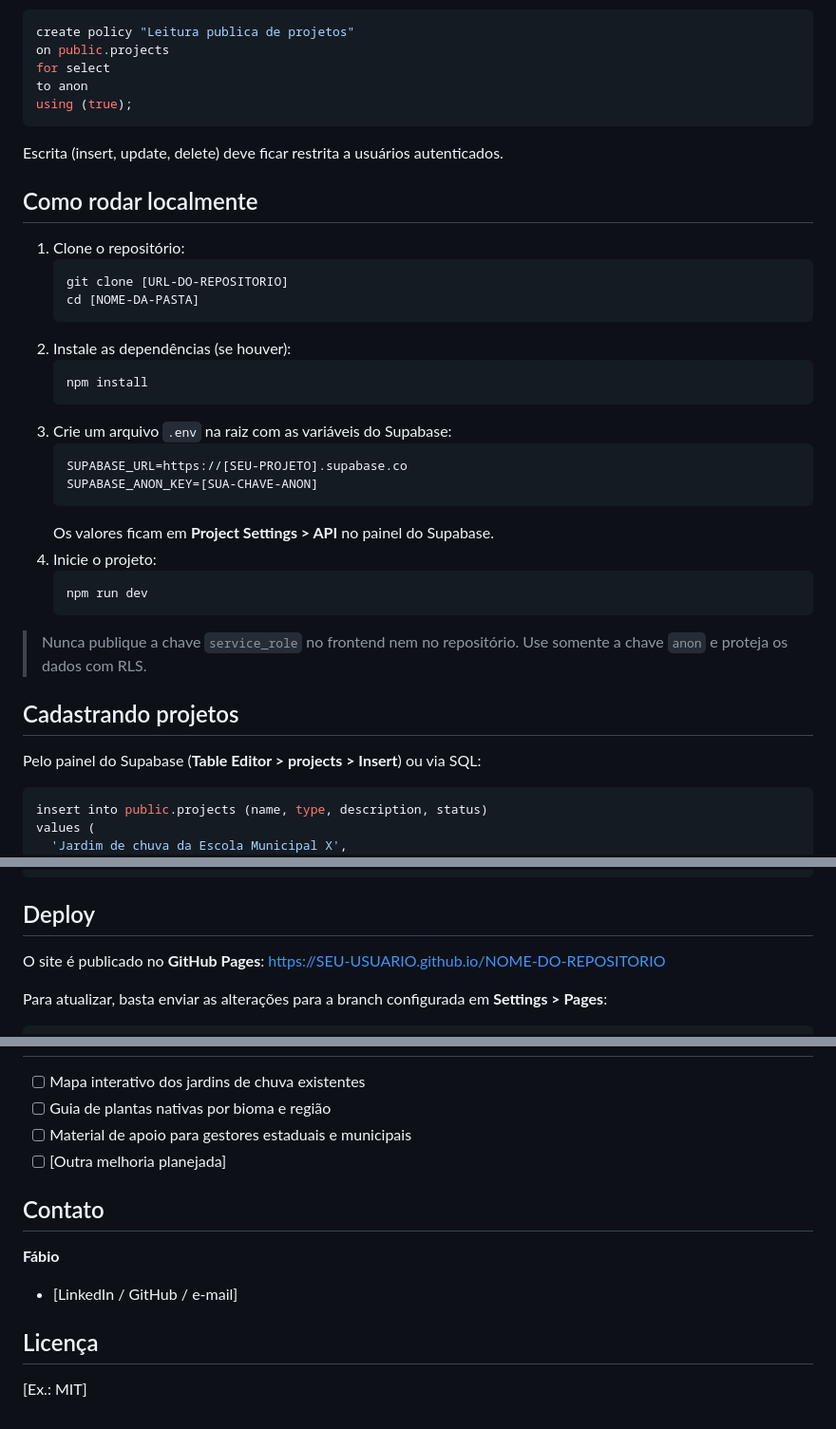
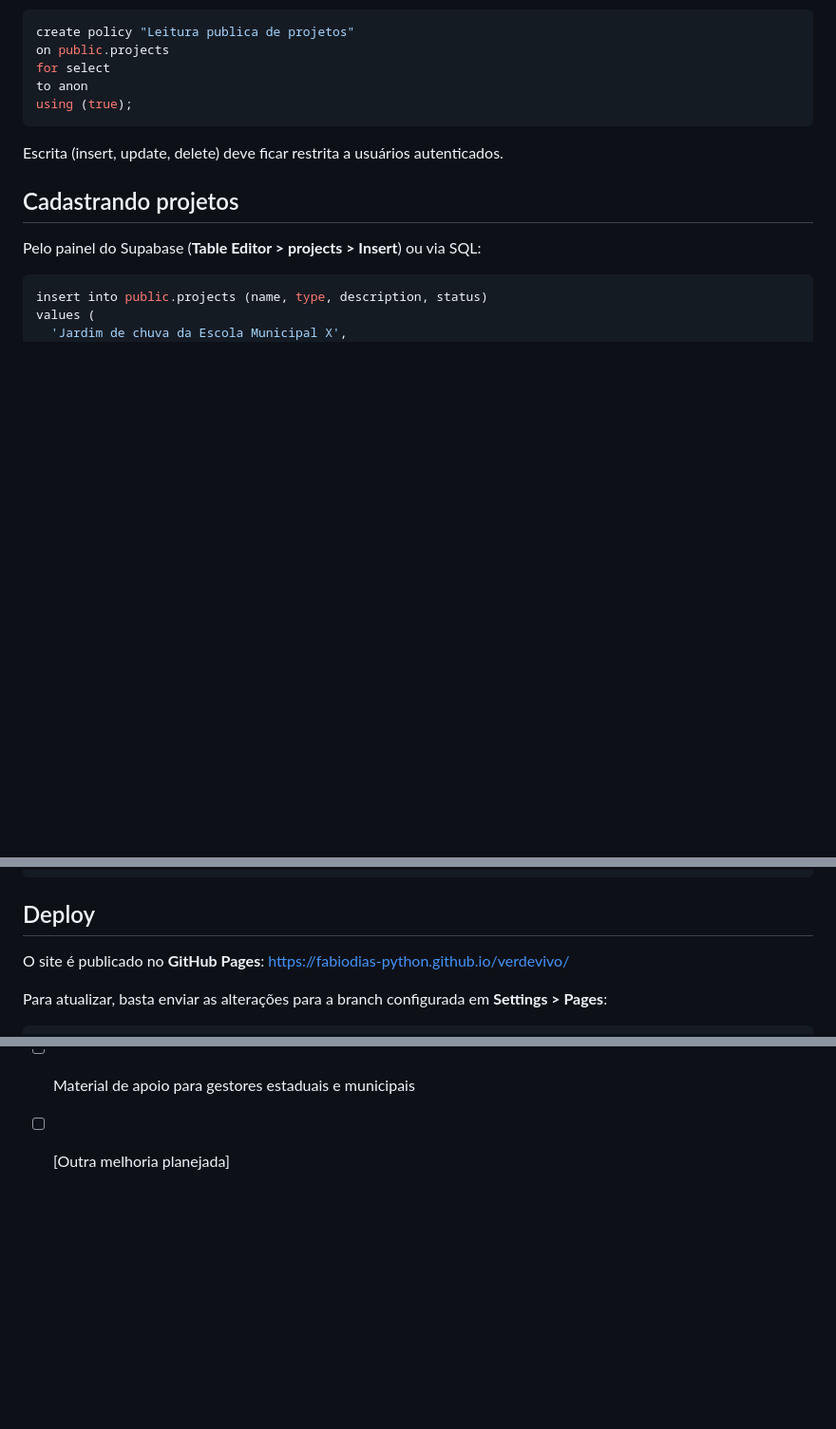
Before and after one commit to fabiodias-python/verdevivo, a Markdown page: README.md, 3 parts joined by grey strips. Shown at 95% size. Drawn GitHub-style; blank space fills up the shorter version.

Commit message:
Update README by removing local setup and contact info
Removed local setup instructions and contact information.

````diff
--- a/README.md
+++ b/README.md
@@ -57,30 +56,6 @@ using (true);
 
 Escrita (insert, update, delete) deve ficar restrita a usuários autenticados.
 
-## Como rodar localmente
-
-1. Clone o repositório:
-   ```bash
-   git clone [URL-DO-REPOSITORIO]
-   cd [NOME-DA-PASTA]
-   ```
-2. Instale as dependências (se houver):
-   ```bash
-   npm install
-   ```
-3. Crie um arquivo `.env` na raiz com as variáveis do Supabase:
-   ```env
-   SUPABASE_URL=https://[SEU-PROJETO].supabase.co
-   SUPABASE_ANON_KEY=[SUA-CHAVE-ANON]
-   ```
-   Os valores ficam em **Project Settings > API** no painel do Supabase.
-4. Inicie o projeto:
-   ```bash
-   npm run dev
-   ```
-
-> Nunca publique a chave `service_role` no frontend nem no repositório. Use somente a chave `anon` e proteja os dados com RLS.
-
 ## Cadastrando projetos
 
 Pelo painel do Supabase (**Table Editor > projects > Insert**) ou via SQL:
@@ -97,7 +72,7 @@ values (
 
 ## Deploy
 
-O site é publicado no **GitHub Pages**: [https://SEU-USUARIO.github.io/NOME-DO-REPOSITORIO](https://SEU-USUARIO.github.io/NOME-DO-REPOSITORIO)
+O site é publicado no **GitHub Pages**: https://fabiodias-python.github.io/verdevivo/
 
 Para atualizar, basta enviar as alterações para a branch configurada em **Settings > Pages**:
 
@@ -123,12 +98,3 @@ Quer ajudar a espalhar jardins de chuva pelo Brasil? Você pode:
 - [ ] Guia de plantas nativas por bioma e região
 - [ ] Material de apoio para gestores estaduais e municipais
 - [ ] [Outra melhoria planejada]
-
-## Contato
-
-**Fábio**
-- [LinkedIn / GitHub / e-mail]
-
-## Licença
-
-[Ex.: MIT]
````
Also changed, not shown: other parts of README.md (+0 -1 lines).
